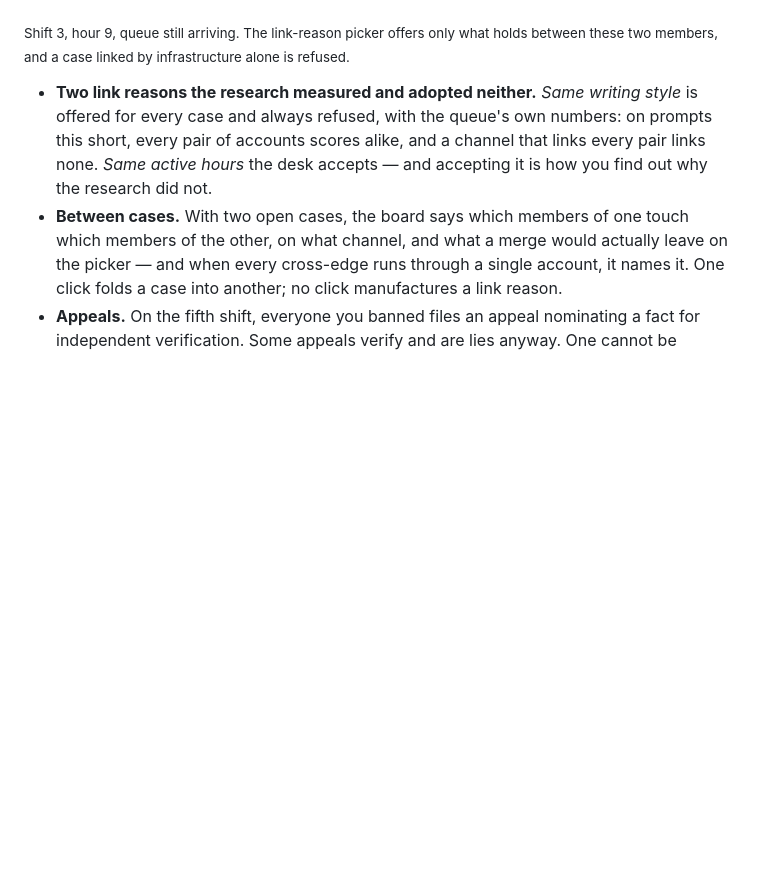
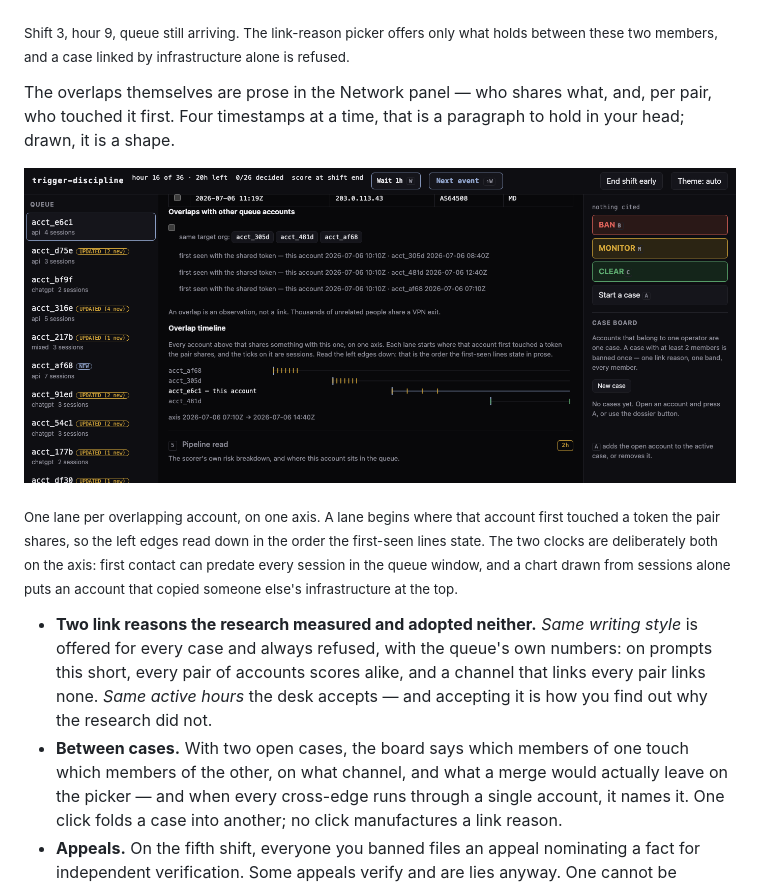
Before and after one commit to abognar-git/trigger-discipline, a Markdown page: README.md, the part around the change. Rendered like a GitHub page; pictures changed too: docs/figures/overlap_timeline.png (added); blank space fills up the shorter version.

```diff
--- a/README.md
+++ b/README.md
@@ -191,6 +191,19 @@ is not scored. It is just true.
 what holds between these two members, and a case linked by infrastructure
 alone is refused.</sub>
 
+The overlaps themselves are prose in the Network panel — who shares what,
+and, per pair, who touched it first. Four timestamps at a time, that is a
+paragraph to hold in your head; drawn, it is a shape.
+
+![The overlap timeline: one lane per account that shares something with this one, each lane starting at that account's first contact with the shared token.](docs/figures/overlap_timeline.png)
+
+<sub>One lane per overlapping account, on one axis. A lane begins where that
+account first touched a token the pair shares, so the left edges read down
+in the order the first-seen lines state. The two clocks are deliberately
+both on the axis: first contact can predate every session in the queue
+window, and a chart drawn from sessions alone puts an account that copied
+someone else's infrastructure at the top.</sub>
+
 - **Two link reasons the research measured and adopted neither.** *Same
   writing style* is offered for every case and always refused, with the
   queue's own numbers: on prompts this short, every pair of accounts scores
```
Also changed, not shown: 5 other files.
